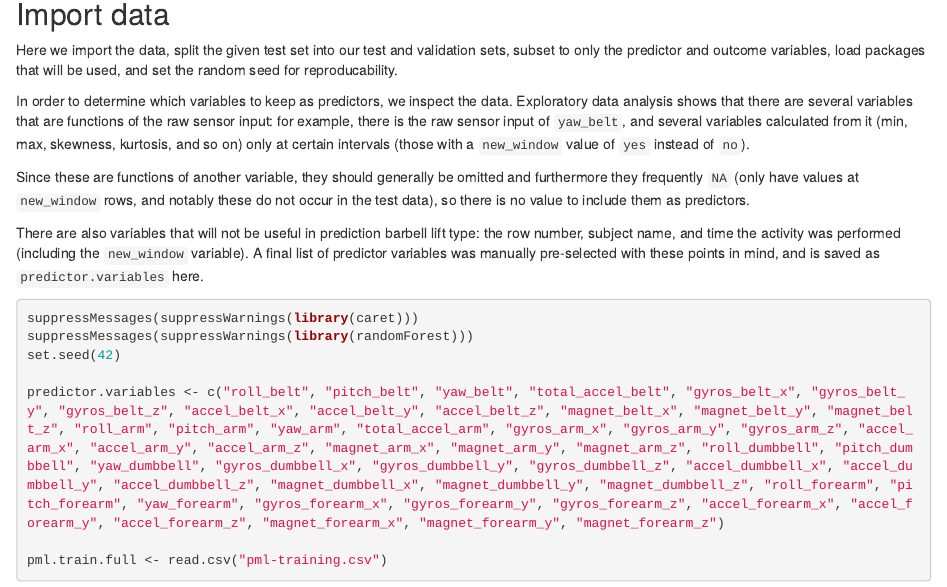
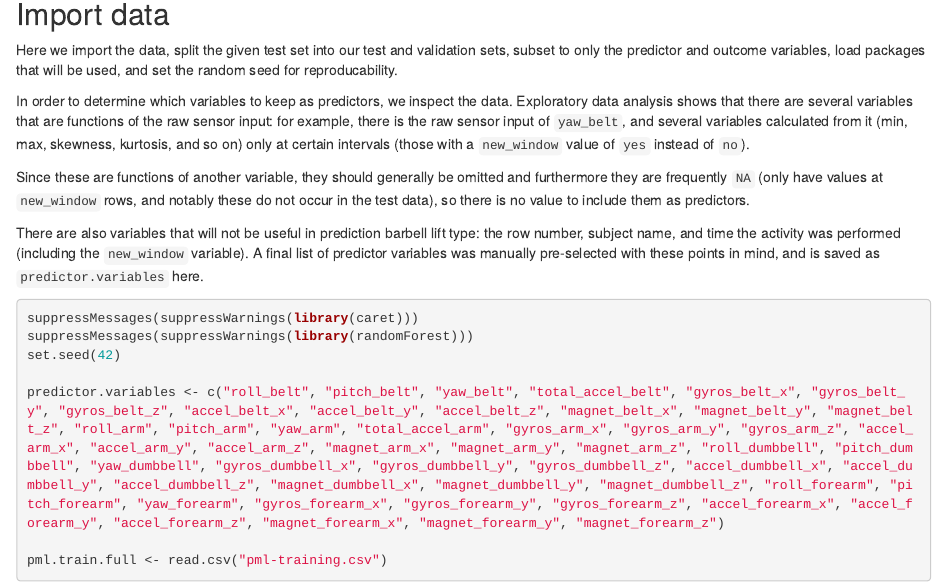
Before and after one commit to John-Coursera/PredMachLearnProject, an R Markdown document (project.Rmd): the page in a window 1100 px wide, from 500 px down. Rendered offline with R 4.5, knitr and Pandoc, with nearby package versions; some code elsewhere in the file could not run offline.

Commit message:
Update project.Rmd

```diff
--- a/project.Rmd
+++ b/project.Rmd
@@ -29,7 +29,7 @@ Here we import the data, split the given test set into our test and validation s
 
 In order to determine which variables to keep as predictors, we inspect the data.  Exploratory data analysis shows that there are several variables that are functions of the raw sensor input: for example, there is the raw sensor input of `yaw_belt`, and several variables calculated from it (min, max, skewness, kurtosis, and so on) only at certain intervals (those with a `new_window` value of `yes` instead of `no`).
 
-Since these are functions of another variable, they should generally be omitted and furthermore they frequently `NA` (only have values at `new_window` rows, and notably these do not occur in the test data), so there is no value to include them as predictors.
+Since these are functions of another variable, they should generally be omitted and furthermore they are frequently `NA` (only have values at `new_window` rows, and notably these do not occur in the test data), so there is no value to include them as predictors.
 
 There are also variables that will not be useful in prediction barbell lift type: the row number, subject name, and time the activity was performed (including the `new_window` variable).  A final list of predictor variables was manually pre-selected with these points in mind, and is saved as `predictor.variables` here.
 
```
